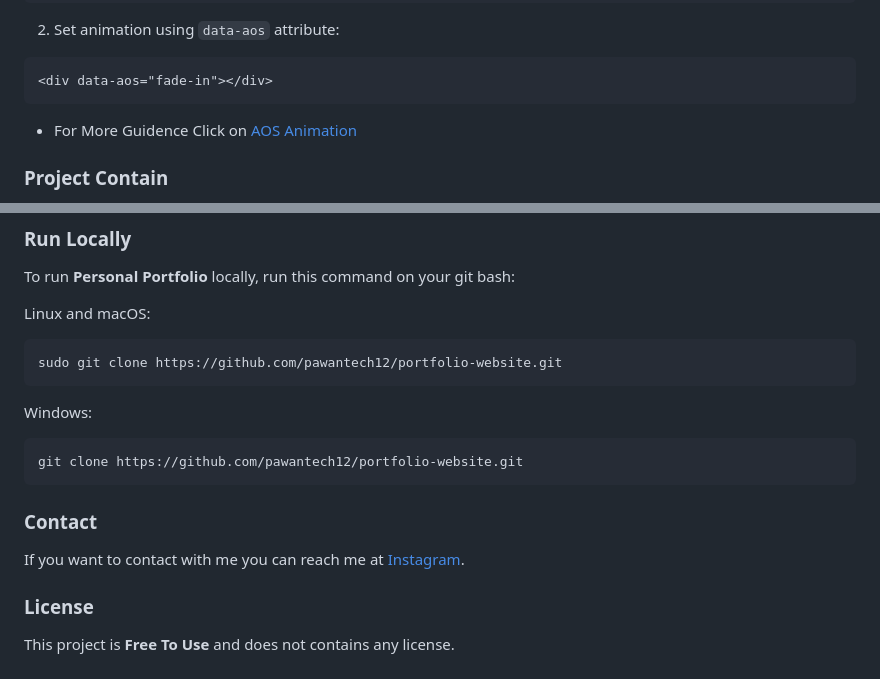
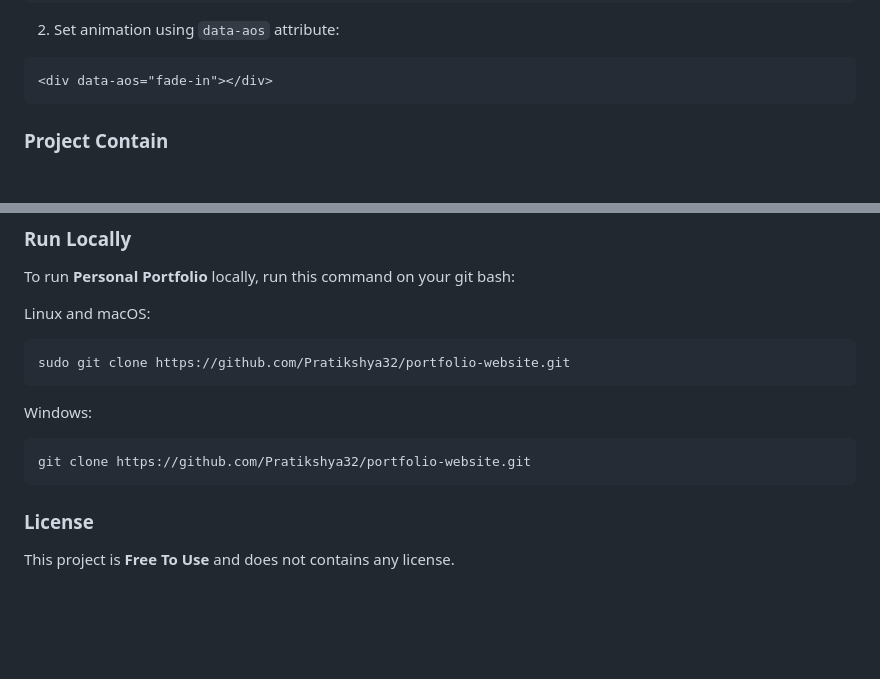
Before and after one commit to Pratikshya32/CODSOFT-PORTFOLIO-WEBSITE, a Markdown page: ReadMe.md, 2 parts joined by grey strips. Drawn GitHub-style; blank space fills up the shorter version.

````diff
--- a/ReadMe.md
+++ b/ReadMe.md
@@ -93,7 +87,7 @@ AOS.init({
 <div data-aos="fade-in"></div>
 ```
 
-* For More Guidence Click on <a href="https://github.com/michalsnik/aos/blob/next/README.md">AOS Animation</a>
+
 
 ### Project Contain
 
@@ -125,18 +119,14 @@ To run **Personal Portfolio** locally, run this command on your git bash:
 Linux and macOS:
 
 ```bash
-sudo git clone https://github.com/pawantech12/portfolio-website.git
+sudo git clone https://github.com/Pratikshya32/portfolio-website.git
 ```
 
 Windows:
 
 ```bash
-git clone https://github.com/pawantech12/portfolio-website.git
+git clone https://github.com/Pratikshya32/portfolio-website.git
 ```
-
-### Contact
-
-If you want to contact with me you can reach me at [Instagram](https://www.instagram.com/codewithpawan/).
 
 ### License
 
````
Also changed, not shown: other parts of ReadMe.md (+1 -7 lines).
